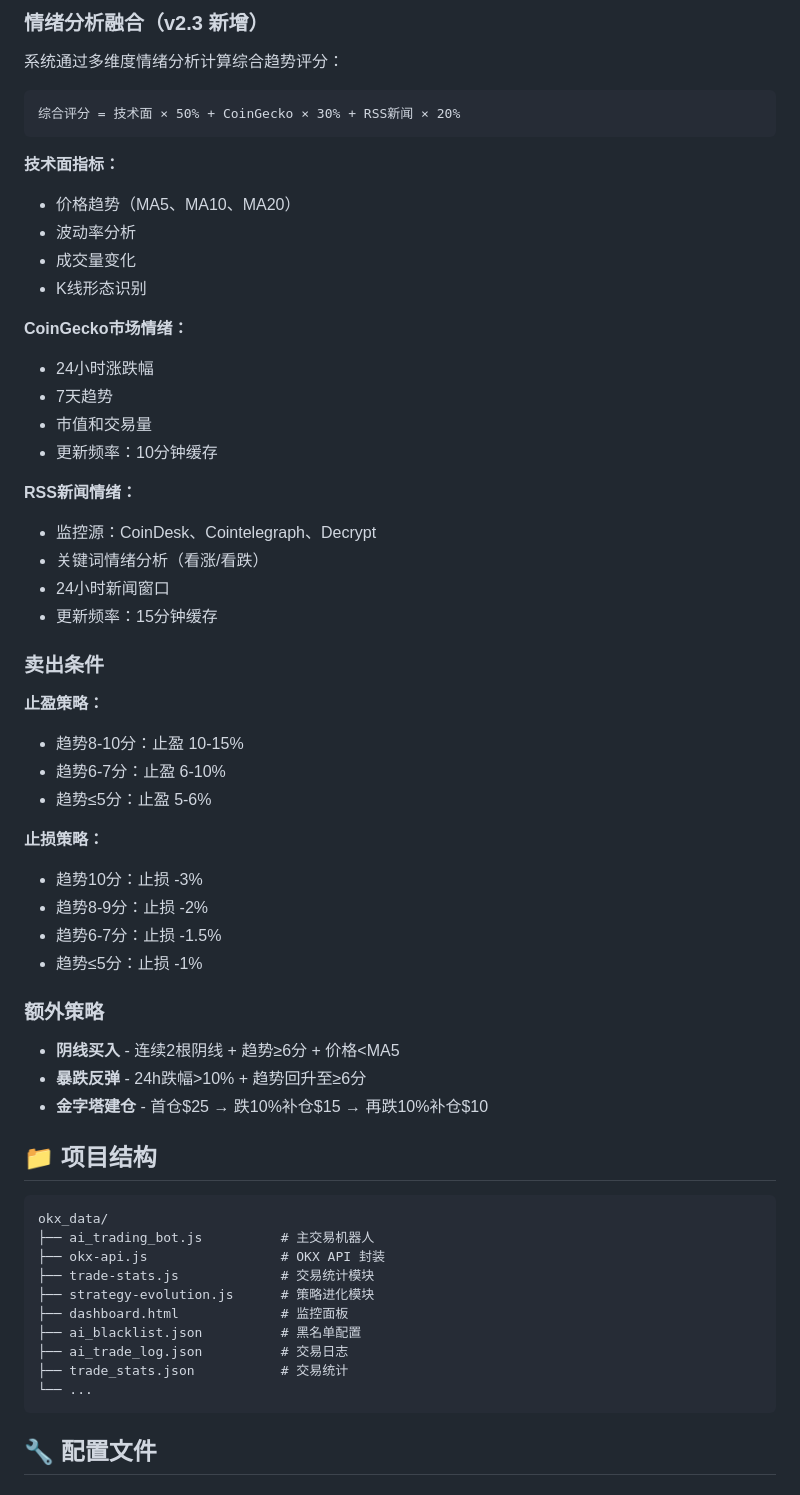
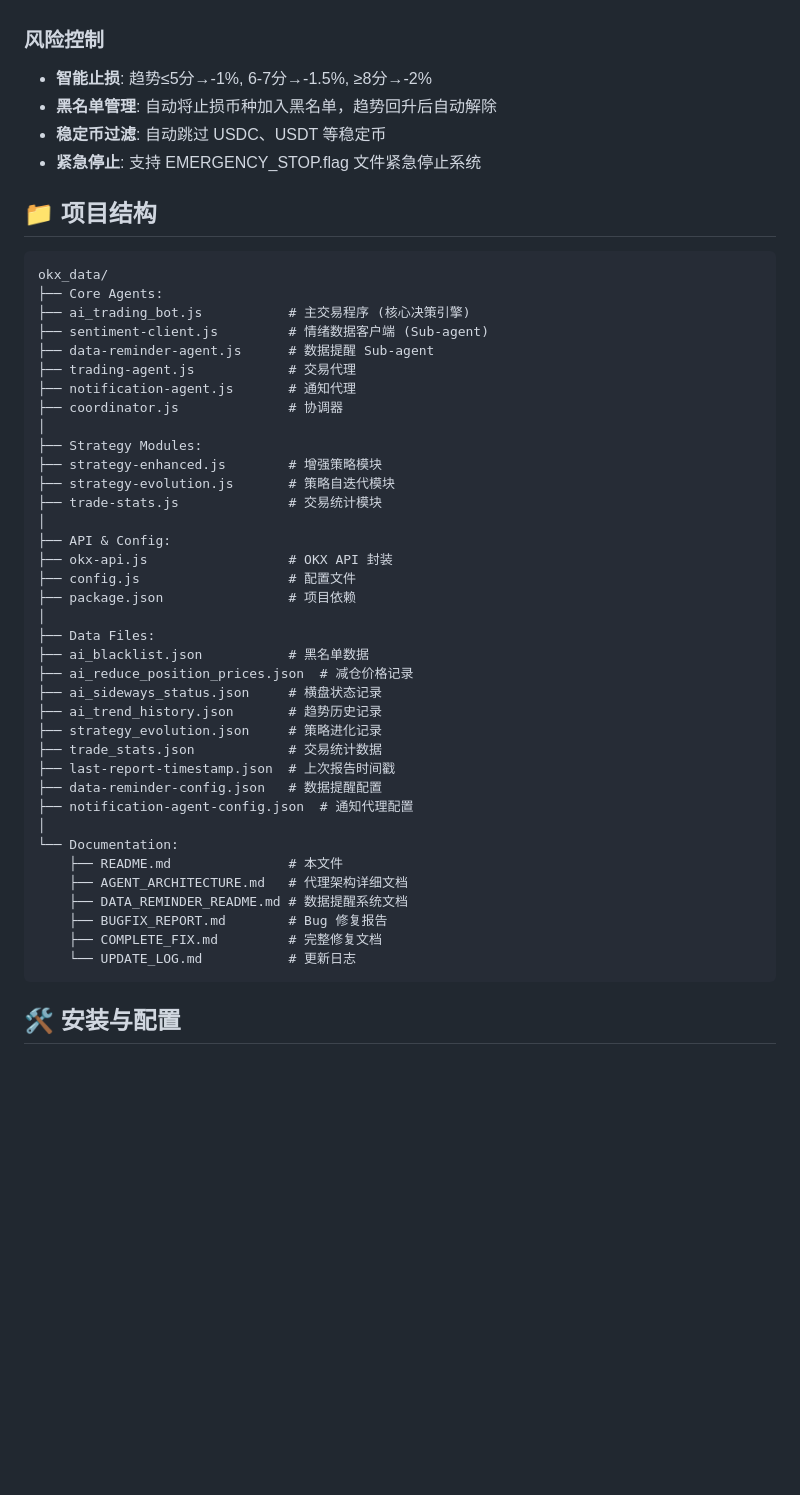
Before and after one commit to szyellow/crypto-trading-bot, a Markdown page: README.md, the part around one of its changes. Drawn GitHub-style; blank space fills up the shorter version.

````diff
--- a/README.md
+++ b/README.md
@@ -78,62 +62,50 @@ node ai_trading_bot.js
-### 情绪分析融合（v2.3 新增）
-
-系统通过多维度情绪分析计算综合趋势评分：
-
-```
-综合评分 = 技术面 × 50% + CoinGecko × 30% + RSS新闻 × 20%
-```
-
-**技术面指标：**
-- 价格趋势（MA5、MA10、MA20）
-- 波动率分析
-- 成交量变化
-- K线形态识别
-
-**CoinGecko市场情绪：**
-- 24小时涨跌幅
-- 7天趋势
-- 市值和交易量
-- 更新频率：10分钟缓存
-
-**RSS新闻情绪：**
-- 监控源：CoinDesk、Cointelegraph、Decrypt
-- 关键词情绪分析（看涨/看跌）
-- 24小时新闻窗口
-- 更新频率：15分钟缓存
-
-### 卖出条件
-
-**止盈策略：**
-- 趋势8-10分：止盈 10-15%
-- 趋势6-7分：止盈 6-10%
-- 趋势≤5分：止盈 5-6%
-
-**止损策略：**
-- 趋势10分：止损 -3%
-- 趋势8-9分：止损 -2%
-- 趋势6-7分：止损 -1.5%
-- 趋势≤5分：止损 -1%
-
-### 额外策略
-
-- **阴线买入** - 连续2根阴线 + 趋势≥6分 + 价格<MA5
-- **暴跌反弹** - 24h跌幅>10% + 趋势回升至≥6分
-- **金字塔建仓** - 首仓$25 → 跌10%补仓$15 → 再跌10%补仓$10
+### 风险控制
+- **智能止损**: 趋势≤5分→-1%, 6-7分→-1.5%, ≥8分→-2%
+- **黑名单管理**: 自动将止损币种加入黑名单，趋势回升后自动解除
+- **稳定币过滤**: 自动跳过 USDC、USDT 等稳定币
+- **紧急停止**: 支持 EMERGENCY_STOP.flag 文件紧急停止系统
 
 ## 📁 项目结构
 
 ```
 okx_data/
-├── ai_trading_bot.js          # 主交易机器人
-├── okx-api.js                 # OKX API 封装
-├── trade-stats.js             # 交易统计模块
-├── strategy-evolution.js      # 策略进化模块
-├── dashboard.html             # 监控面板
-├── ai_blacklist.json          # 黑名单配置
-├── ai_trade_log.json          # 交易日志
-├── trade_stats.json           # 交易统计
-└── ...
+├── Core Agents:
+├── ai_trading_bot.js           # 主交易程序 (核心决策引擎)
+├── sentiment-client.js         # 情绪数据客户端 (Sub-agent)
+├── data-reminder-agent.js      # 数据提醒 Sub-agent
+├── trading-agent.js            # 交易代理
+├── notification-agent.js       # 通知代理
+├── coordinator.js              # 协调器
+│
+├── Strategy Modules:
+├── strategy-enhanced.js        # 增强策略模块
+├── strategy-evolution.js       # 策略自迭代模块
+├── trade-stats.js              # 交易统计模块
+│
+├── API & Config:
+├── okx-api.js                  # OKX API 封装
+├── config.js                   # 配置文件
+├── package.json                # 项目依赖
+│
+├── Data Files:
+├── ai_blacklist.json           # 黑名单数据
+├── ai_reduce_position_prices.json  # 减仓价格记录
+├── ai_sideways_status.json     # 横盘状态记录
+├── ai_trend_history.json       # 趋势历史记录
+├── strategy_evolution.json     # 策略进化记录
+├── trade_stats.json            # 交易统计数据
+├── last-report-timestamp.json  # 上次报告时间戳
+├── data-reminder-config.json   # 数据提醒配置
+├── notification-agent-config.json  # 通知代理配置
+│
+└── Documentation:
+    ├── README.md               # 本文件
+    ├── AGENT_ARCHITECTURE.md   # 代理架构详细文档
+    ├── DATA_REMINDER_README.md # 数据提醒系统文档
+    ├── BUGFIX_REPORT.md        # Bug 修复报告
+    ├── COMPLETE_FIX.md         # 完整修复文档
+    └── UPDATE_LOG.md           # 更新日志
 ```
 
-## 🔧 配置文件
+## 🛠️ 安装与配置
 
````
Also changed, not shown: other parts of README.md (+150 -173 lines).
